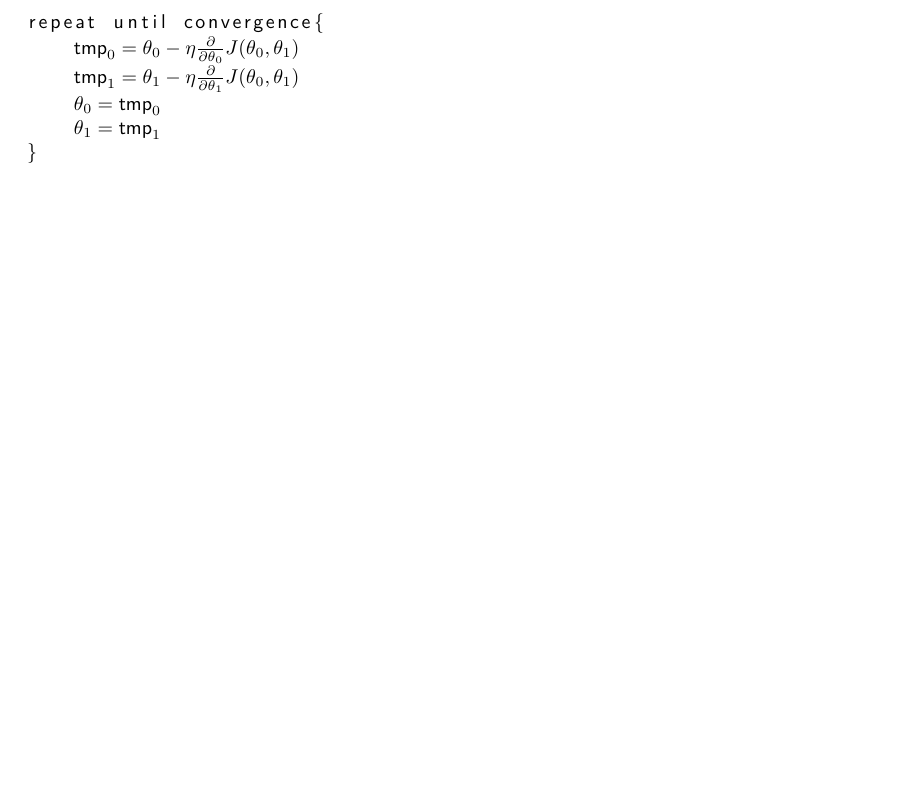
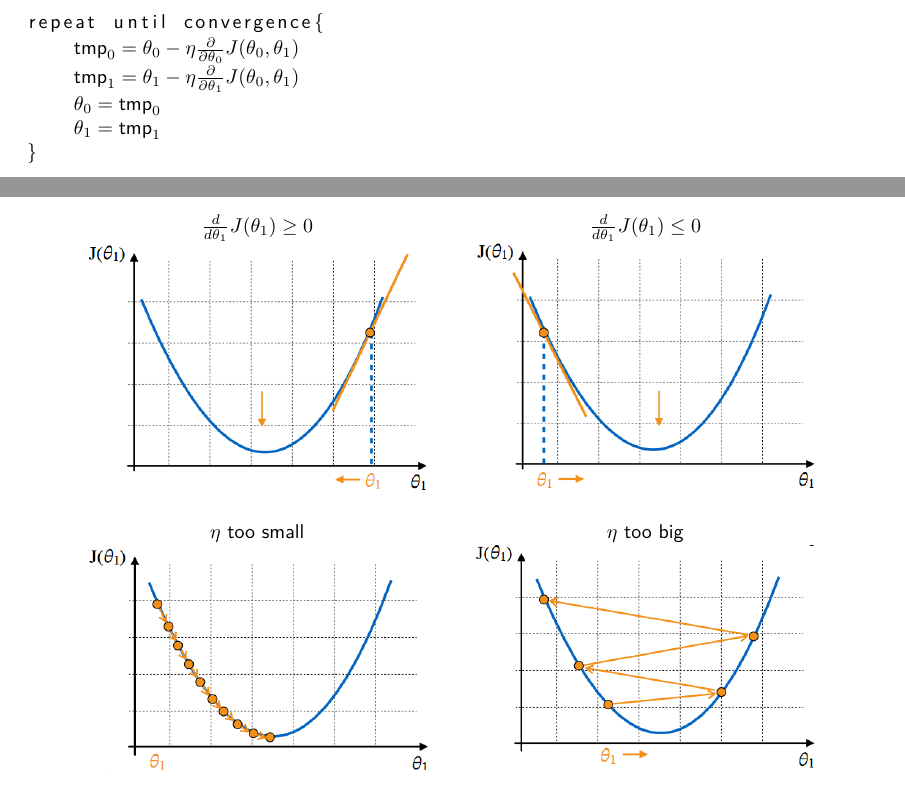
Before and after one commit to G4utama/IML, a LaTeX document (summary/IML.tex, which reads summary/LinearRegression-GradientDescent.tex): part of page 5 of 9 before the commit and two parts of pages 5 and 6 of 10 after it, the two joined at a grey line, cut so that both start at the same text, the shorter picture padded with empty space. Compiled offline with pdfLaTeX.

Commit message:
finish GD

```diff
--- a/summary/LinearRegression-GradientDescent.tex
+++ b/summary/LinearRegression-GradientDescent.tex
@@ -49,4 +49,17 @@ repeat until convergence{
     $\theta_1 = \text{tmp}_1$
 }
 \end{lstlisting}
+\begin{center}
+   \begin{tabular}{c c c}
+    $\frac{d}{d\theta_1} J(\theta_1) \geq 0$ & &
+    $\frac{d}{d\theta_1} J(\theta_1) \leq 0$ \\
+    \includegraphics[width=0.4\textwidth]{images/GradientDescent1.png} & &
+    \includegraphics[width=0.4\textwidth]{images/GradientDescent2.png} \\
+    \\
+    $\eta$ too small & &
+    $\eta$ too big \\
+    \includegraphics[width=0.4\textwidth]{images/GradientDescent3.png} & &
+    \includegraphics[width=0.4\textwidth]{images/GradientDescent4.png}
+    \end{tabular}
+\end{center}
 \newpage
```
Also changed, not shown: summary/IML.pdf, summary/images/GradientDescent1.png (added), summary/images/GradientDescent2.png (added), summary/images/GradientDescent3.png (added), summary/images/GradientDescent4.png (added).
